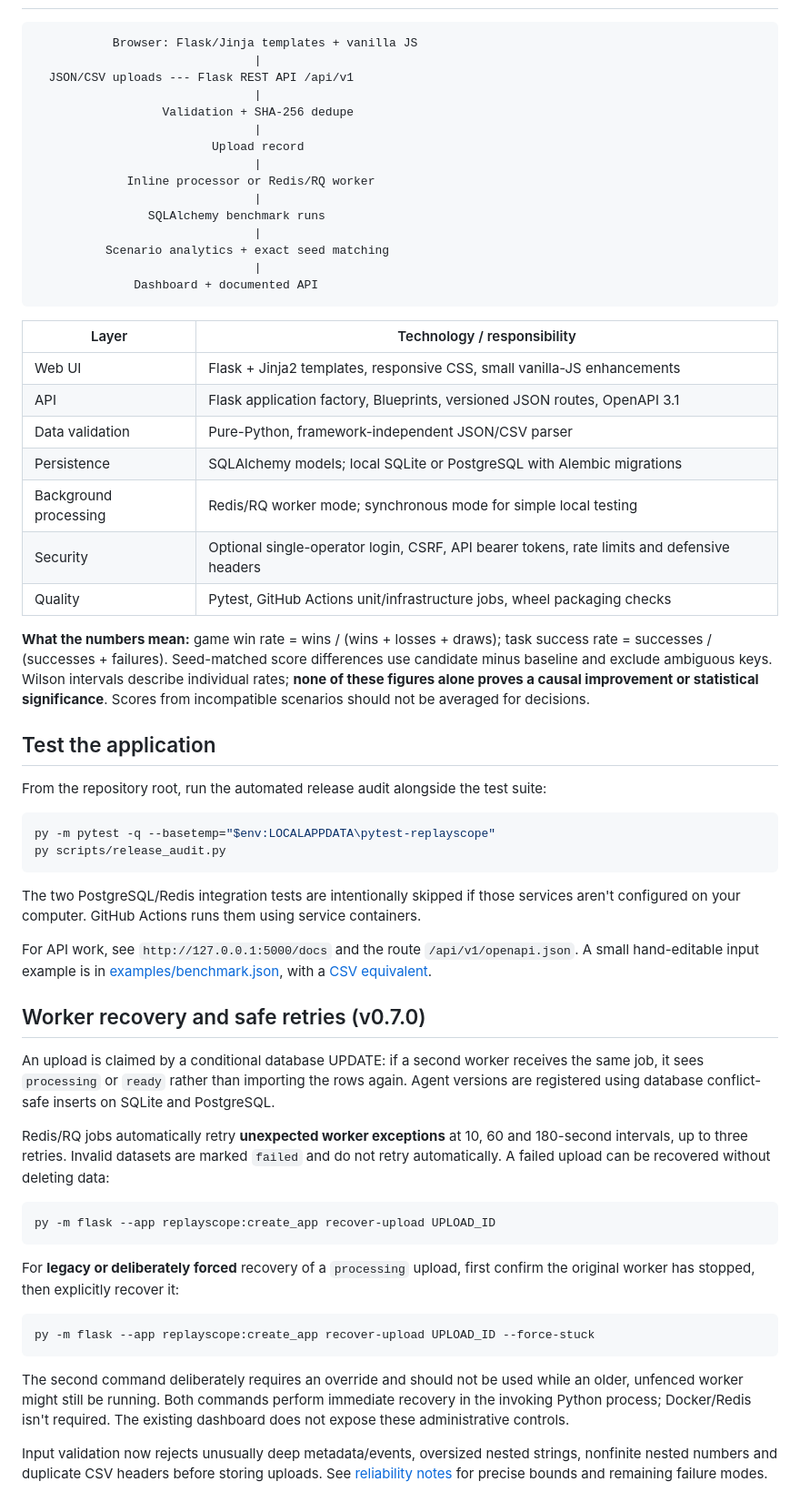
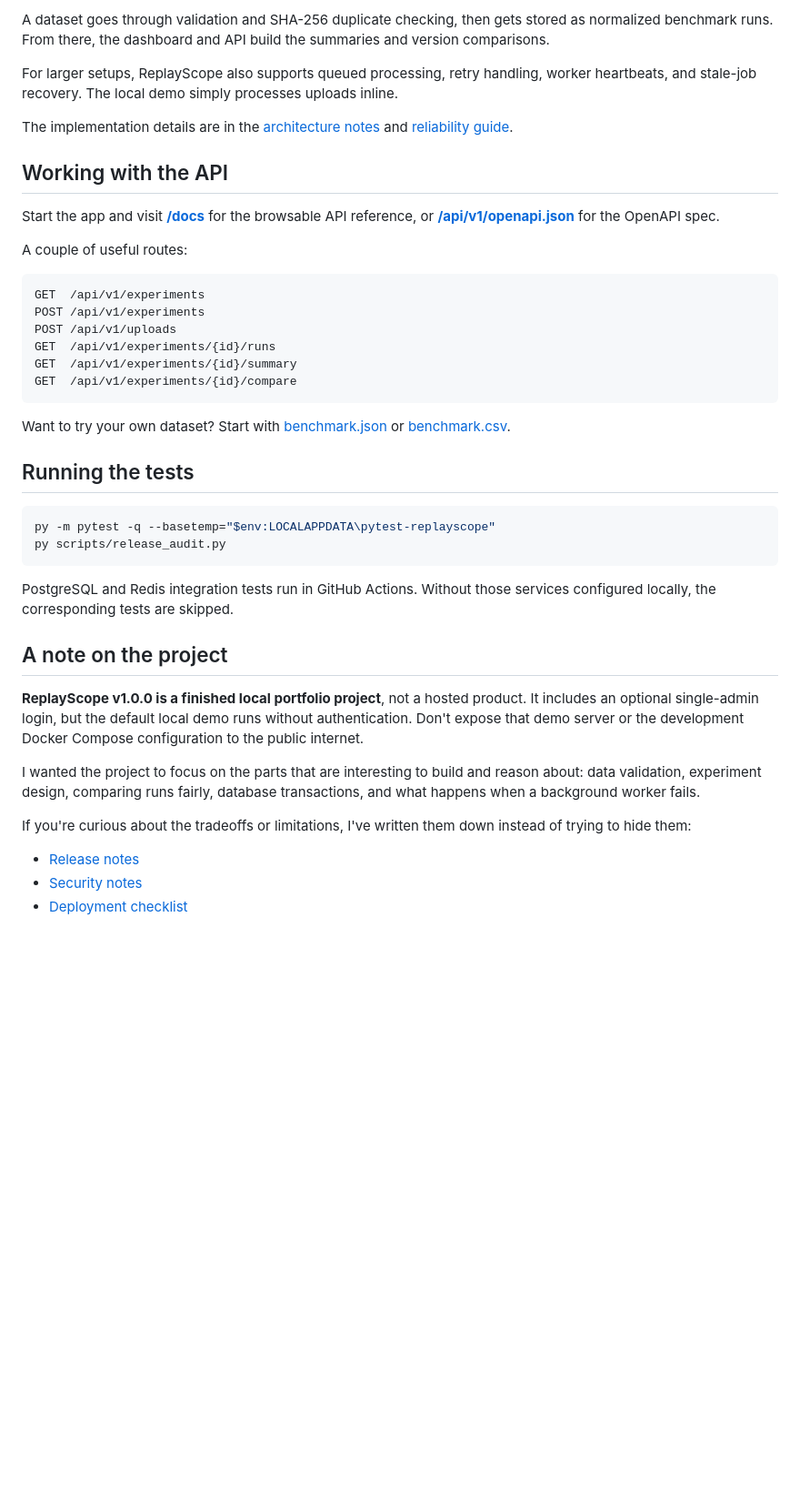
Before and after one commit to carinotj19/ReplayScope, a Markdown page: README.md, the part around one of its changes. Shown at 91% size. Drawn GitHub-style; blank space fills up the shorter version.

Commit message:
docs: rewrite README as a natural project introduction

````diff
--- a/README.md
+++ b/README.md
@@ -56,78 +72,44 @@ The generator uses deterministic arithmetic, **not** a learned policy or an expe
+A dataset goes through validation and SHA-256 duplicate checking, then gets stored as normalized benchmark runs. From there, the dashboard and API build the summaries and version comparisons.
+
+For larger setups, ReplayScope also supports queued processing, retry handling, worker heartbeats, and stale-job recovery. The local demo simply processes uploads inline.
+
+The implementation details are in the [architecture notes](docs/architecture.md) and [reliability guide](docs/reliability.md).
+
+## Working with the API
+
+Start the app and visit **[/docs](http://127.0.0.1:5000/docs)** for the browsable API reference, or **[/api/v1/openapi.json](http://127.0.0.1:5000/api/v1/openapi.json)** for the OpenAPI spec.
+
+A couple of useful routes:
 
 ```text
-           Browser: Flask/Jinja templates + vanilla JS
-                               |
-  JSON/CSV uploads --- Flask REST API /api/v1
-                               |
-                  Validation + SHA-256 dedupe
-                               |
-                         Upload record
-                               |
-             Inline processor or Redis/RQ worker
-                               |
-                SQLAlchemy benchmark runs
-                               |
-          Scenario analytics + exact seed matching
-                               |
-              Dashboard + documented API
+GET  /api/v1/experiments
+POST /api/v1/experiments
+POST /api/v1/uploads
+GET  /api/v1/experiments/{id}/runs
+GET  /api/v1/experiments/{id}/summary
+GET  /api/v1/experiments/{id}/compare
 ```
 
-| Layer | Technology / responsibility |
-| --- | --- |
-| Web UI | Flask + Jinja2 templates, responsive CSS, small vanilla-JS enhancements |
-| API | Flask application factory, Blueprints, versioned JSON routes, OpenAPI 3.1 |
-| Data validation | Pure-Python, framework-independent JSON/CSV parser |
-| Persistence | SQLAlchemy models; local SQLite or PostgreSQL with Alembic migrations |
-| Background processing | Redis/RQ worker mode; synchronous mode for simple local testing |
-| Security | Optional single-operator login, CSRF, API bearer tokens, rate limits and defensive headers |
-| Quality | Pytest, GitHub Actions unit/infrastructure jobs, wheel packaging checks |
+Want to try your own dataset? Start with [benchmark.json](examples/benchmark.json) or [benchmark.csv](examples/benchmark.csv).
 
-**What the numbers mean:** game win rate = wins / (wins + losses + draws); task success rate = successes / (successes + failures). Seed-matched score differences use candidate minus baseline and exclude ambiguous keys. Wilson intervals describe individual rates; **none of these figures alone proves a causal improvement or statistical significance**. Scores from incompatible scenarios should not be averaged for decisions.
-
-## Test the application
-
-From the repository root, run the automated release audit alongside the test suite:
+## Running the tests
 
 ```powershell
 py -m pytest -q --basetemp="$env:LOCALAPPDATA\pytest-replayscope"
 py scripts/release_audit.py
 ```
 
-The two PostgreSQL/Redis integration tests are intentionally skipped if those services aren't configured on your computer. GitHub Actions runs them using service containers.
+PostgreSQL and Redis integration tests run in GitHub Actions. Without those services configured locally, the corresponding tests are skipped.
 
-For API work, see `http://127.0.0.1:5000/docs` and the route `/api/v1/openapi.json`. A small hand-editable input example is in [examples/benchmark.json](examples/benchmark.json), with a [CSV equivalent](examples/benchmark.csv).
+## A note on the project
 
-## Worker recovery and safe retries (v0.7.0)
+**ReplayScope v1.0.0 is a finished local portfolio project**, not a hosted product. It includes an optional single-admin login, but the default local demo runs without authentication. Don't expose that demo server or the development Docker Compose configuration to the public internet.
 
-An upload is claimed by a conditional database UPDATE: if a second worker
-receives the same job, it sees `processing` or `ready` rather than importing
-the rows again. Agent versions are registered using database conflict-safe
-inserts on SQLite and PostgreSQL.
+I wanted the project to focus on the parts that are interesting to build and reason about: data validation, experiment design, comparing runs fairly, database transactions, and what happens when a background worker fails.
 
-Redis/RQ jobs automatically retry **unexpected worker exceptions** at 10,
-60 and 180-second intervals, up to three retries. Invalid datasets are marked
-`failed` and do not retry automatically. A failed upload can be recovered
-without deleting data:
+If you're curious about the tradeoffs or limitations, I've written them down instead of trying to hide them:
 
-```powershell
-py -m flask --app replayscope:create_app recover-upload UPLOAD_ID
-```
+- [Release notes](docs/release-v1.md)
+- [Security notes](docs/security.md)
+- [Deployment checklist](docs/deployment-readiness.md)
 
-For **legacy or deliberately forced** recovery of a `processing` upload,
-first confirm the original worker has stopped, then explicitly recover it:
-
-```powershell
-py -m flask --app replayscope:create_app recover-upload UPLOAD_ID --force-stuck
-```
-
-The second command deliberately requires an override and should not be used
-while an older, unfenced worker might still be running. Both commands perform
-immediate recovery in the invoking Python process; Docker/Redis isn't required.
-The existing dashboard does not expose these administrative controls.
-
-Input validation now rejects unusually deep metadata/events, oversized nested
-strings, nonfinite nested numbers and duplicate CSV headers before storing
-uploads. See [reliability notes](docs/reliability.md) for precise bounds and
-remaining failure modes.
-
-
````
Also changed, not shown: other parts of README.md (+47 -95 lines).
